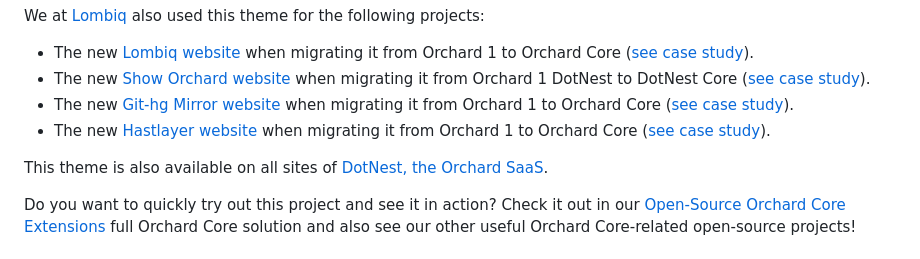
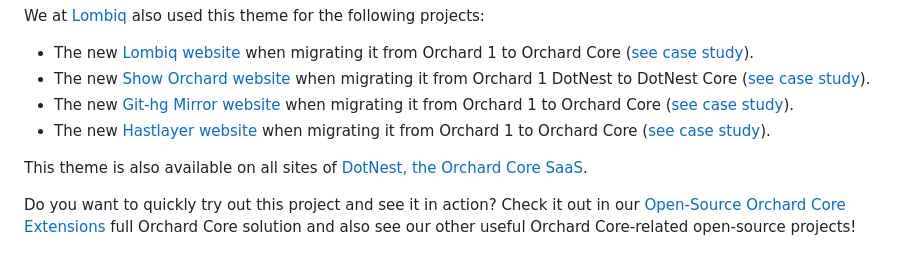
Before and after one commit to Lombiq/Orchard-Base-Theme, a Markdown page: Readme.md, the part around the change. Rendered like a GitHub page.

Commit message:
"DotNest, the Orchard SaaS" -> "DotNest, the Orchard Core SaaS"

```diff
--- a/Readme.md
+++ b/Readme.md
@@ -15,7 +15,7 @@ We at [Lombiq](https://lombiq.com/) also used this theme for the following proje
 - The new [Git-hg Mirror website](https://githgmirror.com/) when migrating it from Orchard 1 to Orchard Core ([see case study](https://lombiq.com/blog/git-hg-mirror-is-running-on-orchard-core)).<!-- #spell-check-ignore-line -->
 - The new [Hastlayer website](https://hastlayer.com/) when migrating it from Orchard 1 to Orchard Core ([see case study](https://lombiq.com/blog/modernization-and-orchard-core-migration-of-hastlayer-com)).<!-- #spell-check-ignore-line -->
 
-This theme is also available on all sites of [DotNest, the Orchard SaaS](https://dotnest.com/).
+This theme is also available on all sites of [DotNest, the Orchard Core SaaS](https://dotnest.com/).
 
 Do you want to quickly try out this project and see it in action? Check it out in our [Open-Source Orchard Core Extensions](https://github.com/Lombiq/Open-Source-Orchard-Core-Extensions) full Orchard Core solution and also see our other useful Orchard Core-related open-source projects!
 
```
